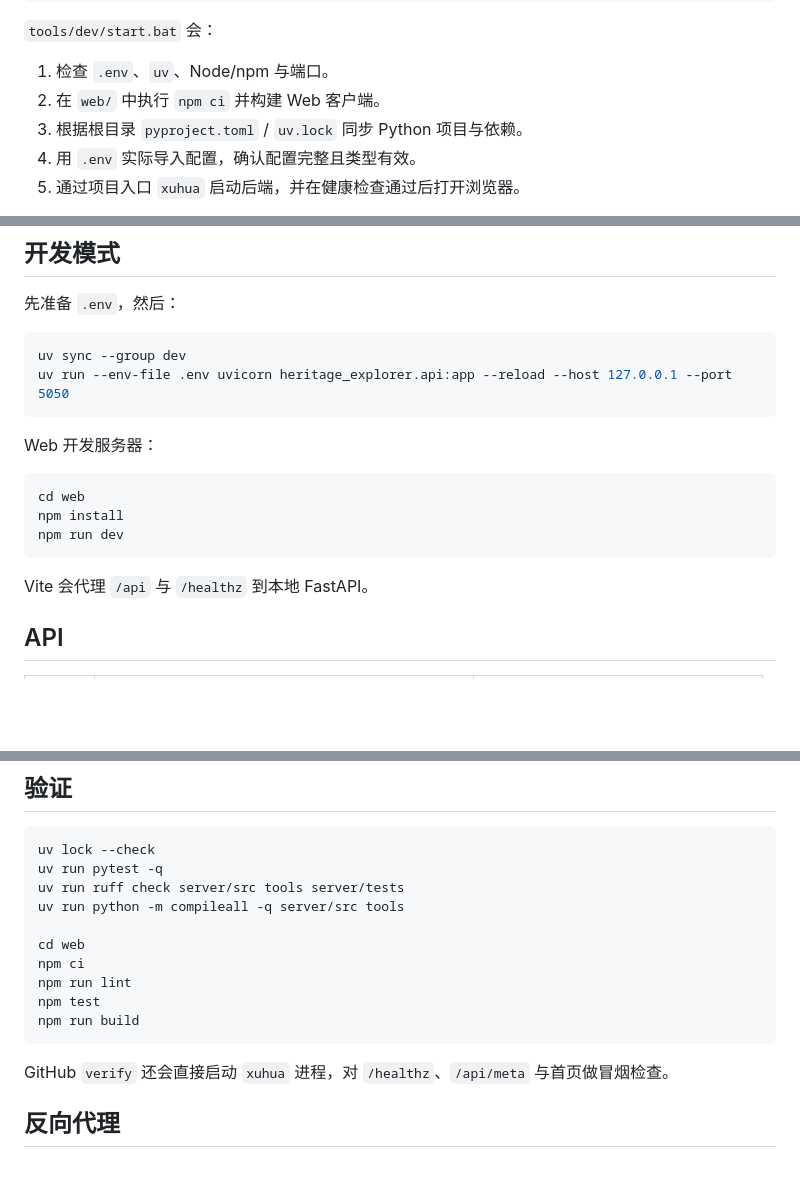
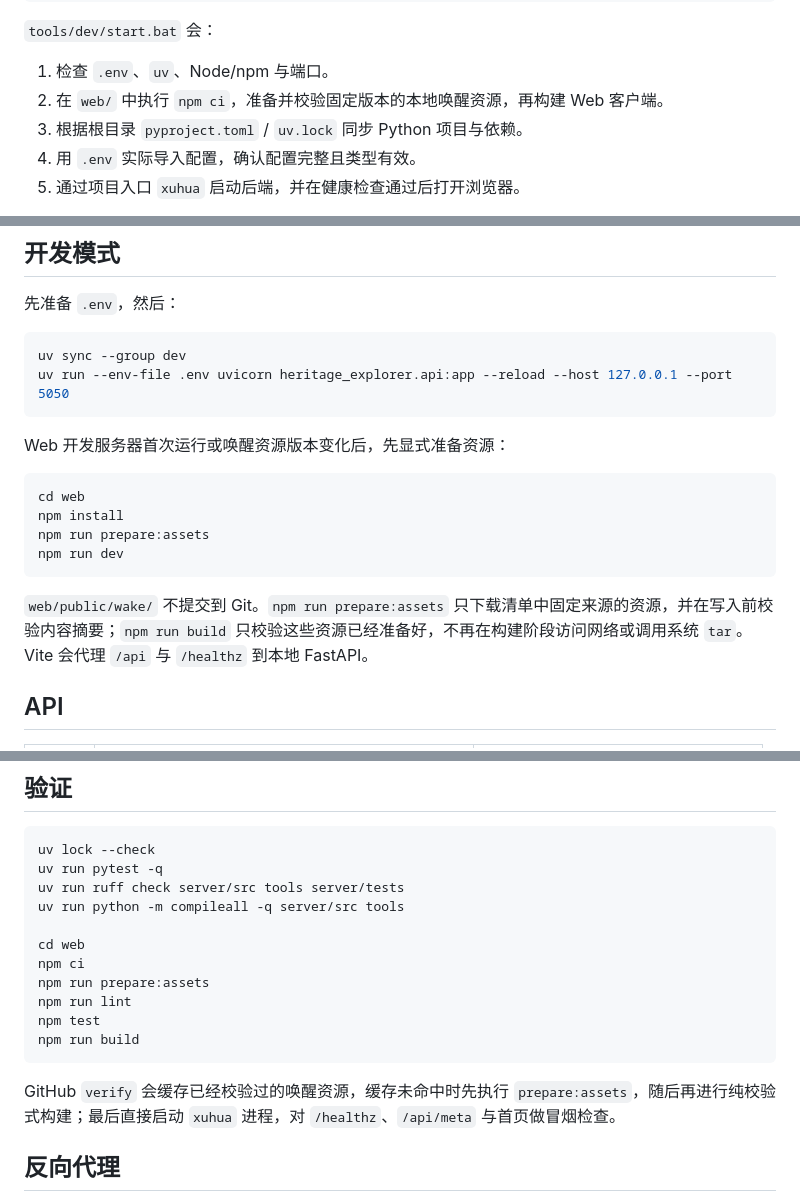
Before and after one commit to RinoPaw/xuhua, a Markdown page: README.md, 3 parts joined by grey strips. Rendered like a GitHub page; blank space fills up the shorter version.

Commit message:
docs: document reproducible wake asset build

````diff
--- a/README.md
+++ b/README.md
@@ -71,7 +71,7 @@ Copy-Item .env.example .env
 `tools/dev/start.bat` 会：
 
 1. 检查 `.env`、`uv`、Node/npm 与端口。
-2. 在 `web/` 中执行 `npm ci` 并构建 Web 客户端。
+2. 在 `web/` 中执行 `npm ci`，准备并校验固定版本的本地唤醒资源，再构建 Web 客户端。
 3. 根据根目录 `pyproject.toml` / `uv.lock` 同步 Python 项目与依赖。
 4. 用 `.env` 实际导入配置，确认配置完整且类型有效。
 5. 通过项目入口 `xuhua` 启动后端，并在健康检查通过后打开浏览器。
@@ -125,15 +125,16 @@ uv sync --group dev
 uv run --env-file .env uvicorn heritage_explorer.api:app --reload --host 127.0.0.1 --port 5050
 ```
 
-Web 开发服务器：
+Web 开发服务器首次运行或唤醒资源版本变化后，先显式准备资源：
 
 ```powershell
 cd web
 npm install
+npm run prepare:assets
 npm run dev
 ```
 
-Vite 会代理 `/api` 与 `/healthz` 到本地 FastAPI。
+`web/public/wake/` 不提交到 Git。`npm run prepare:assets` 只下载清单中固定来源的资源，并在写入前校验内容摘要；`npm run build` 只校验这些资源已经准备好，不再在构建阶段访问网络或调用系统 `tar`。Vite 会代理 `/api` 与 `/healthz` 到本地 FastAPI。
 
 ## API
 
@@ -182,12 +183,13 @@ uv run python -m compileall -q server/src tools
 
 cd web
 npm ci
+npm run prepare:assets
 npm run lint
 npm test
 npm run build
 ```
 
-GitHub `verify` 还会直接启动 `xuhua` 进程，对 `/healthz`、`/api/meta` 与首页做冒烟检查。
+GitHub `verify` 会缓存已经校验过的唤醒资源，缓存未命中时先执行 `prepare:assets`，随后再进行纯校验式构建；最后直接启动 `xuhua` 进程，对 `/healthz`、`/api/meta` 与首页做冒烟检查。
 
 ## 反向代理
 
````
